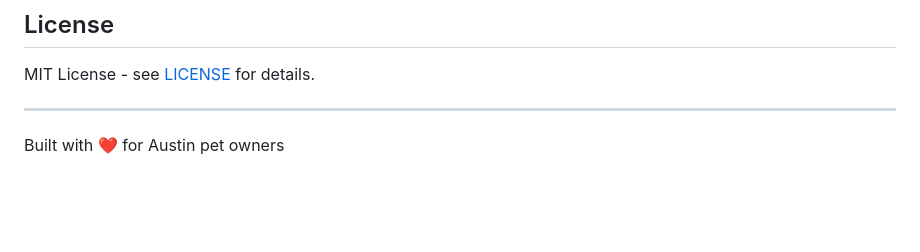
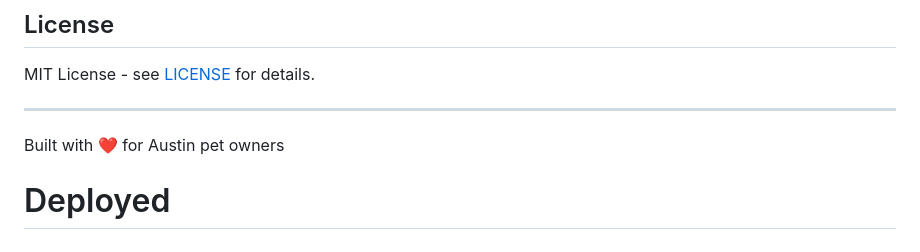
Before and after one commit to veryimportantpets/austin-vet-finder, a Markdown page: README.md, the part around the change. Rendered like a GitHub page; blank space fills up the shorter version.

Commit message:
Trigger deploy

```diff
--- a/README.md
+++ b/README.md
@@ -222,3 +222,4 @@ MIT License - see [LICENSE](LICENSE) for details.
 ---
 
 Built with ❤️ for Austin pet owners
+# Deployed
```
